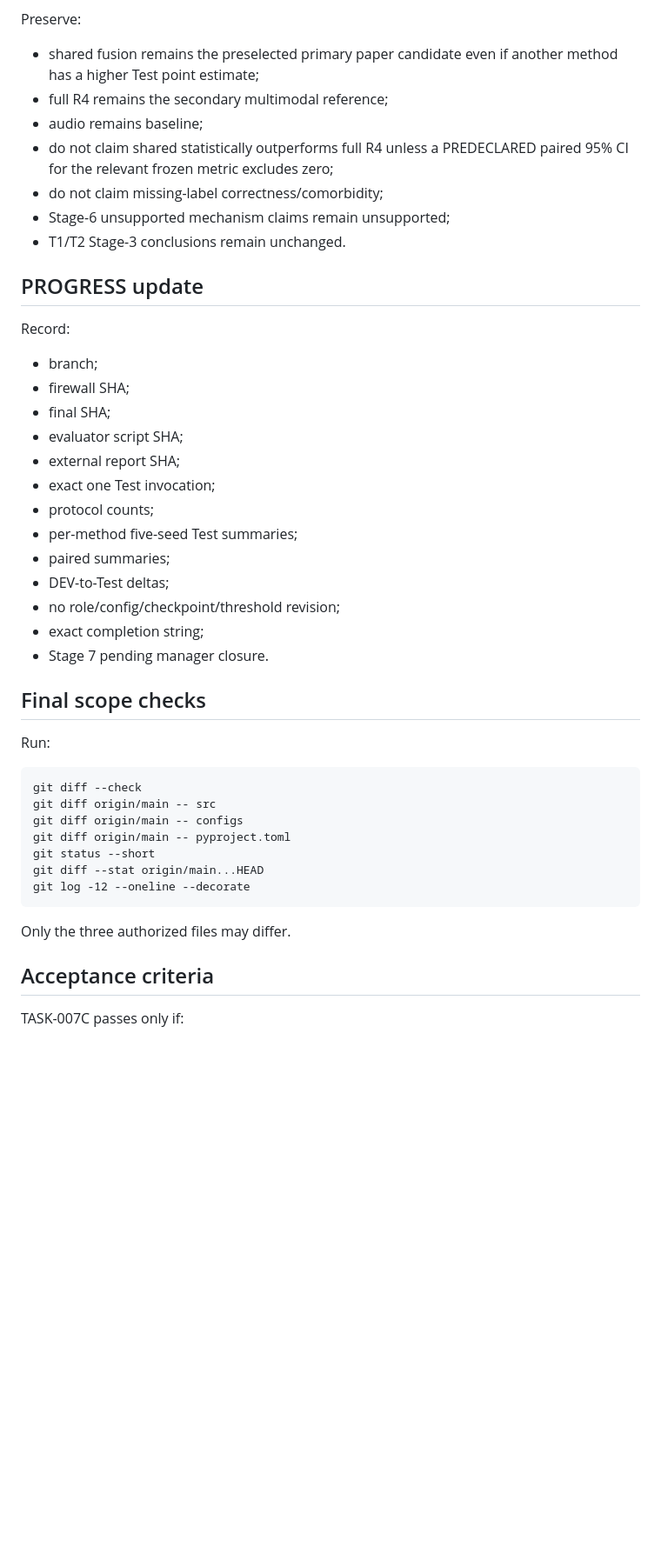
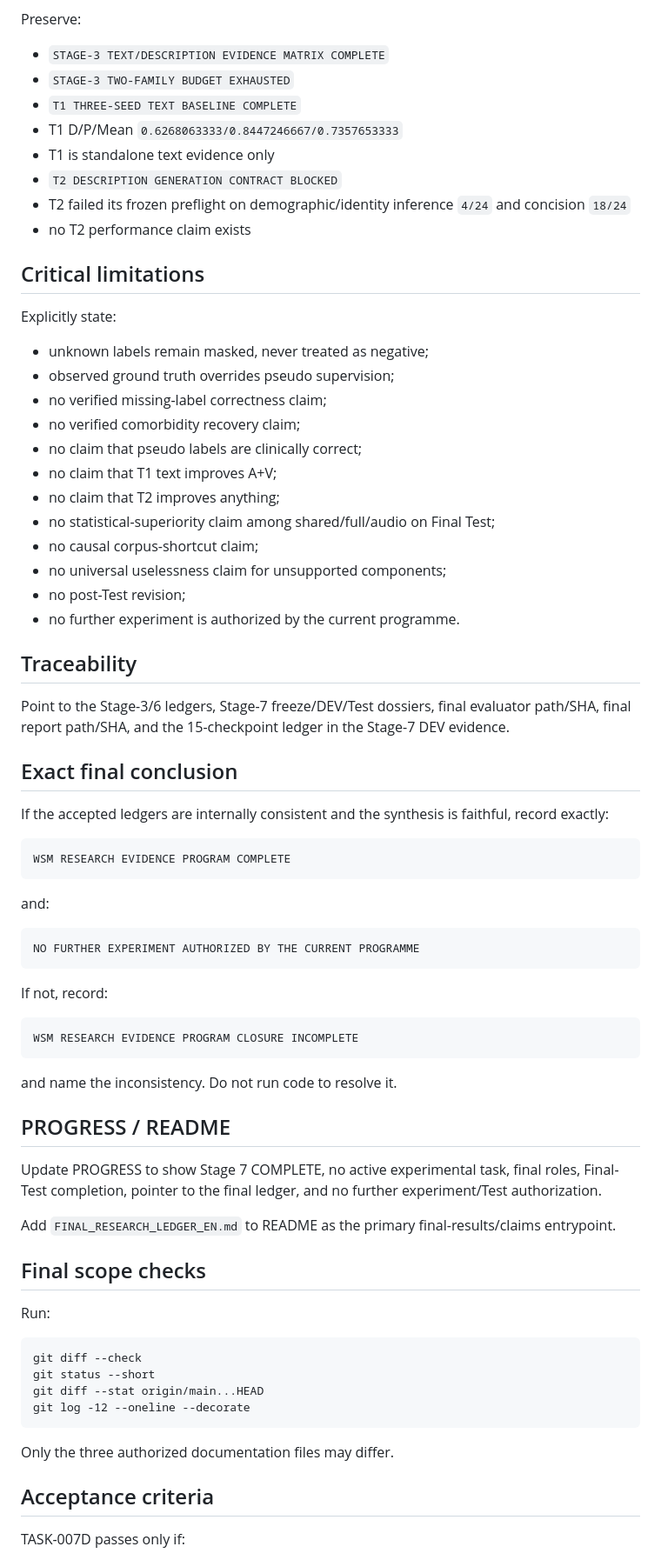
Before and after one commit to suslyash/WSM, a Markdown page: docs/NEXT_TASK_EN.md, the part around one of its changes. Shown at 87% size. Drawn GitHub-style; blank space fills up the shorter version.

```diff
--- a/docs/NEXT_TASK_EN.md
+++ b/docs/NEXT_TASK_EN.md
@@ -287,47 +93,70 @@ Final Test is reporting/generalization evidence, not a new selection set.
 
 Preserve:
 
-- shared fusion remains the preselected primary paper candidate even if another method has a higher Test point estimate;
-- full R4 remains the secondary multimodal reference;
-- audio remains baseline;
-- do not claim shared statistically outperforms full R4 unless a PREDECLARED paired 95% CI for the relevant frozen metric excludes zero;
-- do not claim missing-label correctness/comorbidity;
-- Stage-6 unsupported mechanism claims remain unsupported;
-- T1/T2 Stage-3 conclusions remain unchanged.
+- `STAGE-3 TEXT/DESCRIPTION EVIDENCE MATRIX COMPLETE`
+- `STAGE-3 TWO-FAMILY BUDGET EXHAUSTED`
+- `T1 THREE-SEED TEXT BASELINE COMPLETE`
+- T1 D/P/Mean `0.6268063333/0.8447246667/0.7357653333`
+- T1 is standalone text evidence only
+- `T2 DESCRIPTION GENERATION CONTRACT BLOCKED`
+- T2 failed its frozen preflight on demographic/identity inference `4/24` and concision `18/24`
+- no T2 performance claim exists
 
-## PROGRESS update
+## Critical limitations
 
-Record:
+Explicitly state:
 
-- branch;
-- firewall SHA;
-- final SHA;
-- evaluator script SHA;
-- external report SHA;
-- exact one Test invocation;
-- protocol counts;
-- per-method five-seed Test summaries;
-- paired summaries;
-- DEV-to-Test deltas;
-- no role/config/checkpoint/threshold revision;
-- exact completion string;
-- Stage 7 pending manager closure.
+- unknown labels remain masked, never treated as negative;
+- observed ground truth overrides pseudo supervision;
+- no verified missing-label correctness claim;
+- no verified comorbidity recovery claim;
+- no claim that pseudo labels are clinically correct;
+- no claim that T1 text improves A+V;
+- no claim that T2 improves anything;
+- no statistical-superiority claim among shared/full/audio on Final Test;
+- no causal corpus-shortcut claim;
+- no universal uselessness claim for unsupported components;
+- no post-Test revision;
+- no further experiment is authorized by the current programme.
+
+## Traceability
+
+Point to the Stage-3/6 ledgers, Stage-7 freeze/DEV/Test dossiers, final evaluator path/SHA, final report path/SHA, and the 15-checkpoint ledger in the Stage-7 DEV evidence.
+
+## Exact final conclusion
+
+If the accepted ledgers are internally consistent and the synthesis is faithful, record exactly:
+
+    WSM RESEARCH EVIDENCE PROGRAM COMPLETE
+
+and:
+
+    NO FURTHER EXPERIMENT AUTHORIZED BY THE CURRENT PROGRAMME
+
+If not, record:
+
+    WSM RESEARCH EVIDENCE PROGRAM CLOSURE INCOMPLETE
+
+and name the inconsistency. Do not run code to resolve it.
+
+## PROGRESS / README
+
+Update PROGRESS to show Stage 7 COMPLETE, no active experimental task, final roles, Final-Test completion, pointer to the final ledger, and no further experiment/Test authorization.
+
+Add `FINAL_RESEARCH_LEDGER_EN.md` to README as the primary final-results/claims entrypoint.
 
 ## Final scope checks
 
 Run:
 
     git diff --check
-    git diff origin/main -- src
-    git diff origin/main -- configs
-    git diff origin/main -- pyproject.toml
     git status --short
     git diff --stat origin/main...HEAD
     git log -12 --oneline --decorate
 
-Only the three authorized files may differ.
+Only the three authorized documentation files may differ.
 
 ## Acceptance criteria
 
-TASK-007C passes only if:
+TASK-007D passes only if:
 
```
Also changed, not shown: other parts of docs/NEXT_TASK_EN.md (+66 -263 lines).
